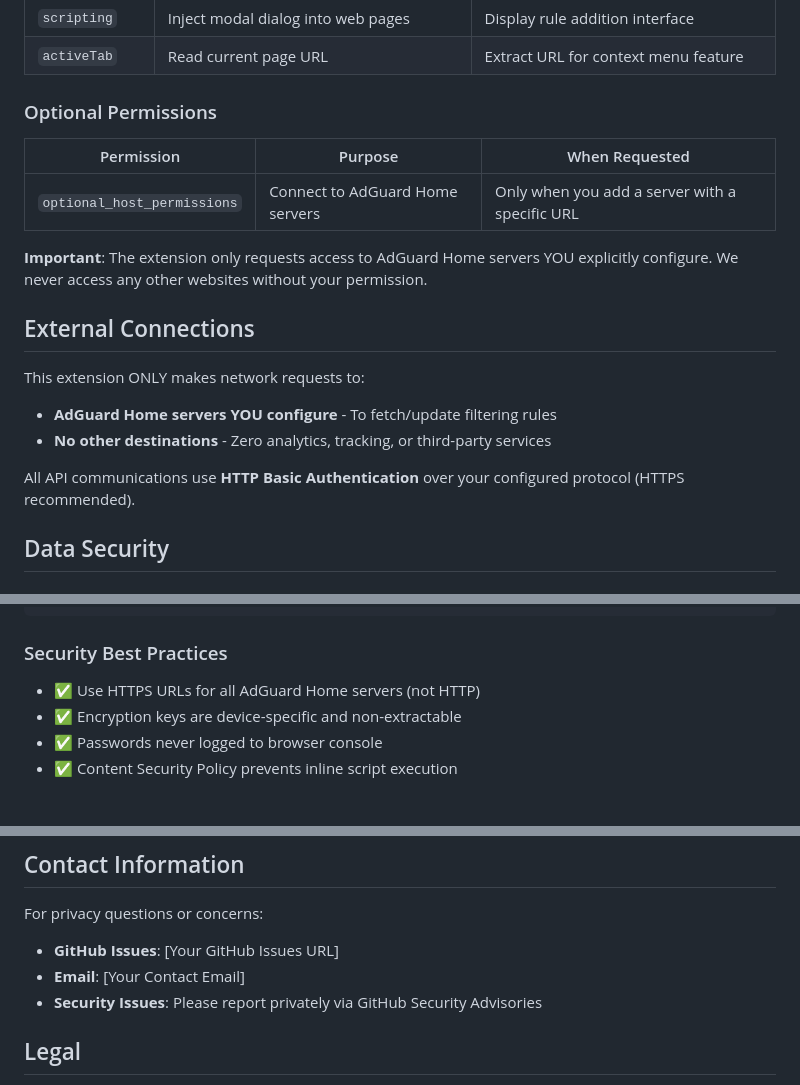
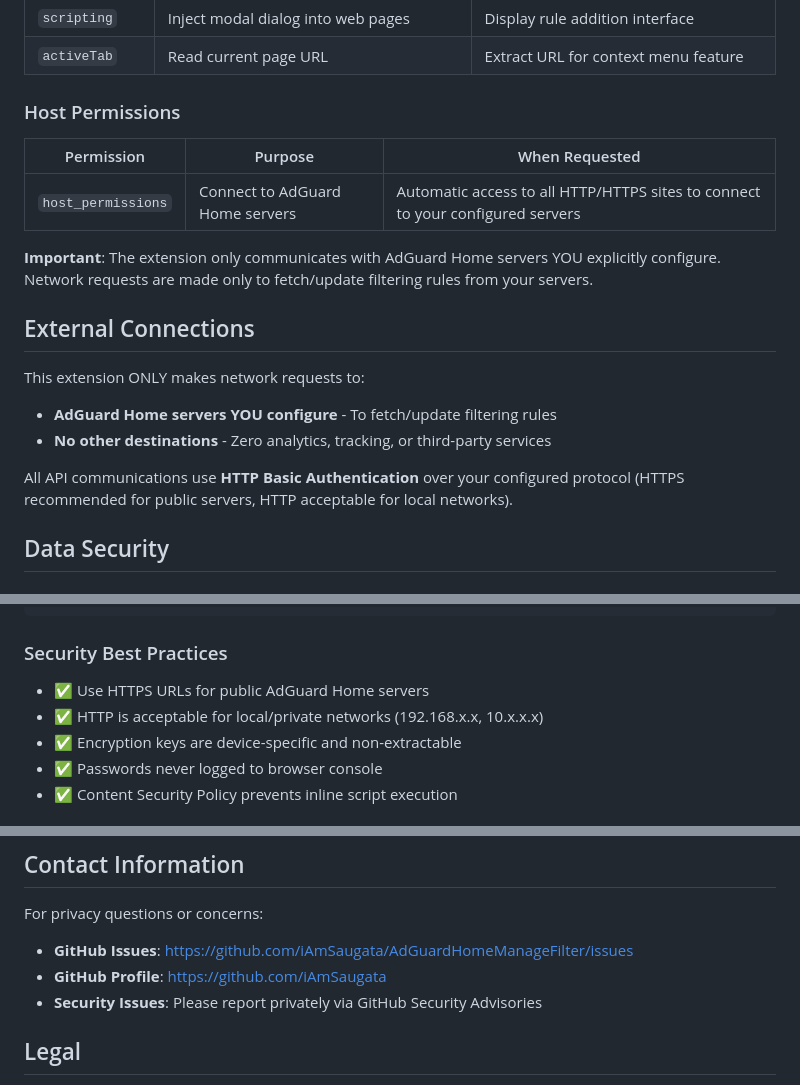
Before and after one commit to iAmSaugata/AdGuardHomeManageFilter, a Markdown page: privacy-policy.md, 3 parts joined by grey strips. Rendered like a GitHub page.

Commit message:
docs: update privacy policy with GitHub URLs and v0.4.0

````diff
--- a/privacy-policy.md
+++ b/privacy-policy.md
@@ -50,13 +50,13 @@ This extension requests the following permissions:
 | `scripting` | Inject modal dialog into web pages | Display rule addition interface |
 | `activeTab` | Read current page URL | Extract URL for context menu feature |
 
-### Optional Permissions
+### Host Permissions
 
 | Permission | Purpose | When Requested |
 |------------|---------|----------------|
-| `optional_host_permissions` | Connect to AdGuard Home servers | Only when you add a server with a specific URL |
+| `host_permissions` | Connect to AdGuard Home servers | Automatic access to all HTTP/HTTPS sites to connect to your configured servers |
 
-**Important**: The extension only requests access to AdGuard Home servers YOU explicitly configure. We never access any other websites without your permission.
+**Important**: The extension only communicates with AdGuard Home servers YOU explicitly configure. Network requests are made only to fetch/update filtering rules from your servers.
 
 ## External Connections
 
@@ -64,7 +64,7 @@ This extension ONLY makes network requests to:
 - **AdGuard Home servers YOU configure** - To fetch/update filtering rules
 - **No other destinations** - Zero analytics, tracking, or third-party services
 
-All API communications use **HTTP Basic Authentication** over your configured protocol (HTTPS recommended).
+All API communications use **HTTP Basic Authentication** over your configured protocol (HTTPS recommended for public servers, HTTP acceptable for local networks).
 
 ## Data Security
 
@@ -79,7 +79,8 @@ Entropy:        Chrome runtime ID + 32-byte random device secret
 ```
 
 ### Security Best Practices
-- ✅ Use HTTPS URLs for all AdGuard Home servers (not HTTP)
+- ✅ Use HTTPS URLs for public AdGuard Home servers
+- ✅ HTTP is acceptable for local/private networks (192.168.x.x, 10.x.x.x)
 - ✅ Encryption keys are device-specific and non-extractable
 - ✅ Passwords never logged to browser console
 - ✅ Content Security Policy prevents inline script execution
@@ -132,8 +133,8 @@ We recommend checking this page periodically.
 ## Contact Information
 
 For privacy questions or concerns:
-- **GitHub Issues**: [Your GitHub Issues URL]
-- **Email**: [Your Contact Email]
+- **GitHub Issues**: https://github.com/iAmSaugata/AdGuardHomeManageFilter/issues
+- **GitHub Profile**: https://github.com/iAmSaugata
 - **Security Issues**: Please report privately via GitHub Security Advisories
 
 ## Legal
````
Also changed, not shown: other parts of privacy-policy.md (+3 -3 lines).
